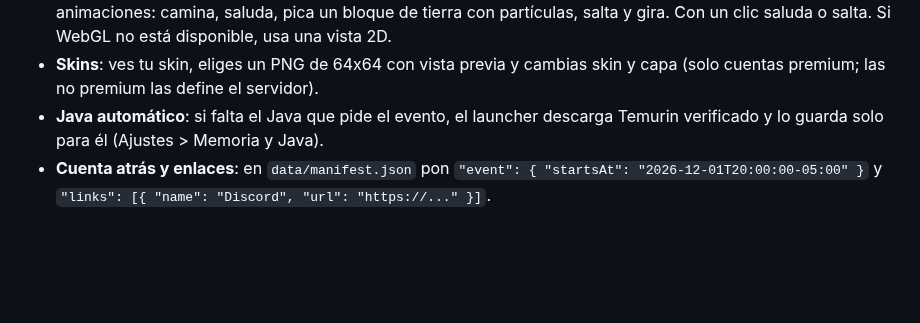
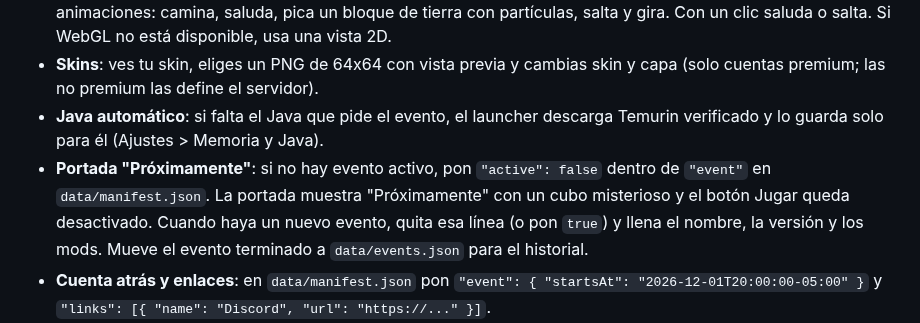
Before and after one commit to javierroman94/Nova-PX-Event-Launcher, a Markdown page: README.md, the part around the change. Drawn GitHub-style; blank space fills up the shorter version.

Commit message:
Versión 1.0.6: portada Próximamente y OneBlock en el historial
Co-Authored-By: Claude Sonnet 5.5 <noreply@anthropic.com>
Claude-Session: https://claude.ai/code/session_01Xnge8gyDnZi8C7RGbsa7Yq

```diff
--- a/README.md
+++ b/README.md
@@ -148,6 +148,7 @@ Límite honesto: quien conozca la contraseña puede instalar el modpack y sacar
 - **Skin en 3D**: tu muñeco aparece en 3D en el launcher (sin librerías, con WebGL). Se gira arrastrando y hace animaciones: camina, saluda, pica un bloque de tierra con partículas, salta y gira. Con un clic saluda o salta. Si WebGL no está disponible, usa una vista 2D.
 - **Skins**: ves tu skin, eliges un PNG de 64x64 con vista previa y cambias skin y capa (solo cuentas premium; las no premium las define el servidor).
 - **Java automático**: si falta el Java que pide el evento, el launcher descarga Temurin verificado y lo guarda solo para él (Ajustes > Memoria y Java).
+- **Portada "Próximamente"**: si no hay evento activo, pon `"active": false` dentro de `"event"` en `data/manifest.json`. La portada muestra "Próximamente" con un cubo misterioso y el botón Jugar queda desactivado. Cuando haya un nuevo evento, quita esa línea (o pon `true`) y llena el nombre, la versión y los mods. Mueve el evento terminado a `data/events.json` para el historial.
 - **Cuenta atrás y enlaces**: en `data/manifest.json` pon `"event": { "startsAt": "2026-12-01T20:00:00-05:00" }` y `"links": [{ "name": "Discord", "url": "https://..." }]`.
 - **Ayuda ante fallos**: si Minecraft se cierra con error, el launcher explica la causa más probable (poca RAM, Java incorrecto, mods incompatibles...).
 - Se muestra el tiempo jugado en tu tarjeta de jugador.
```
Also changed, not shown: data/images/oneblock-logo.png (deleted), data/images/oneblock.png (added), 8 other files.
